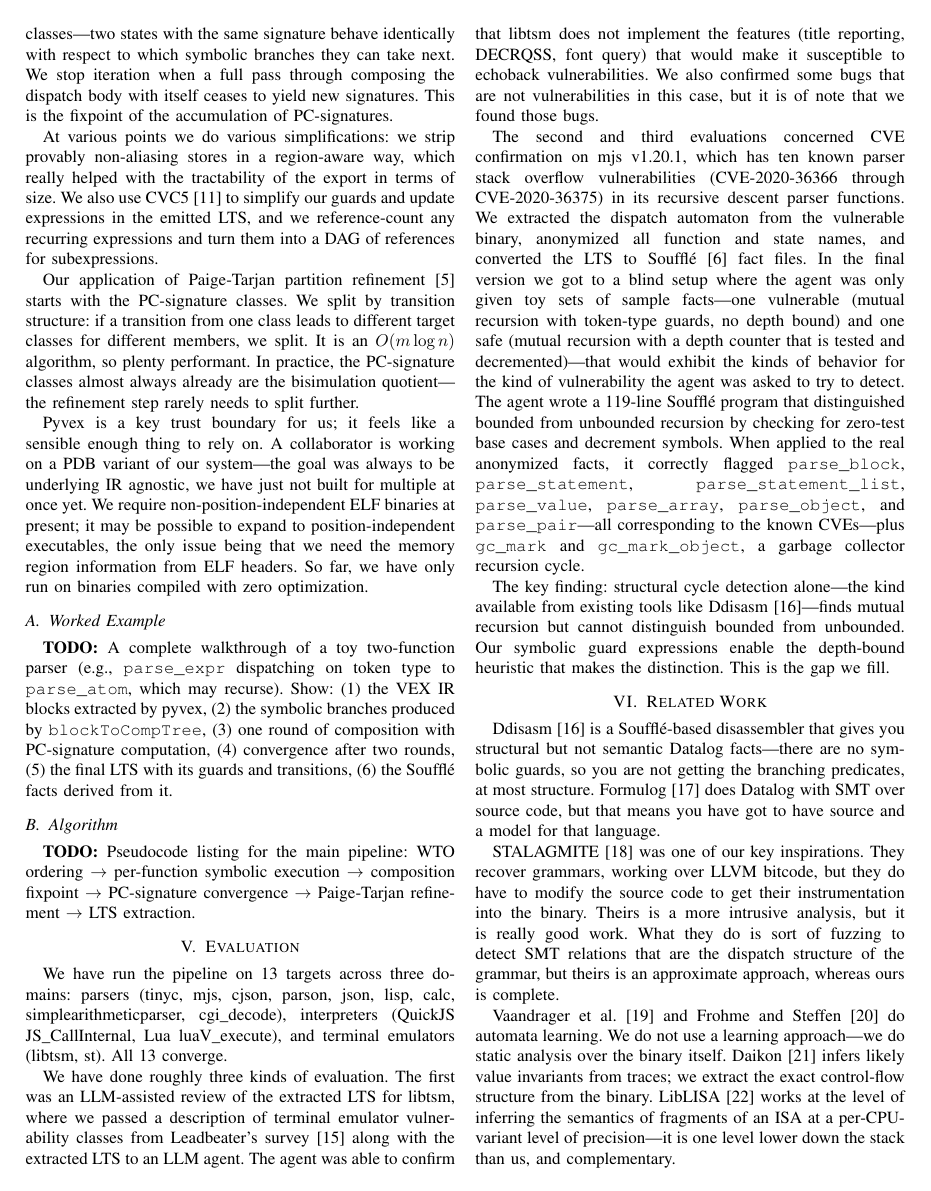
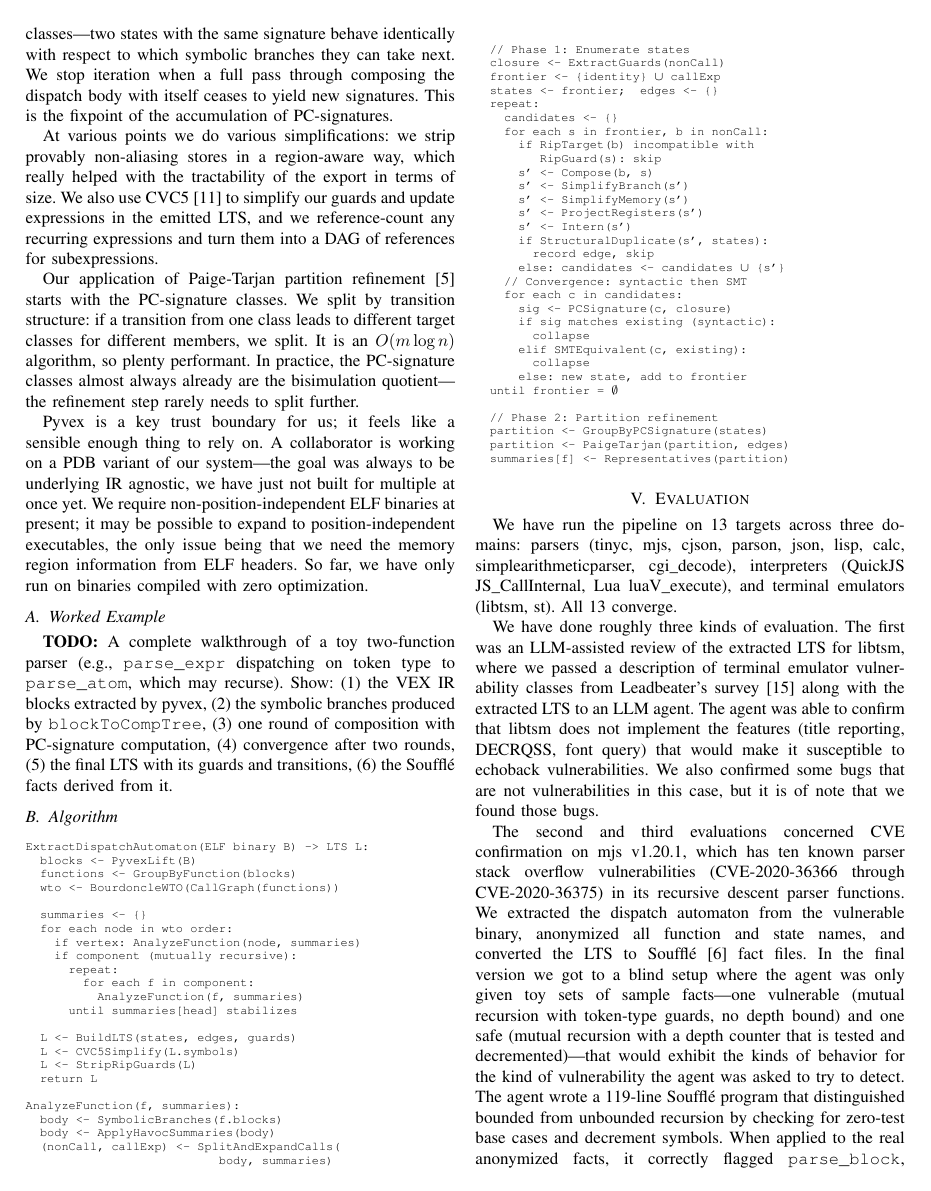
Before and after one commit to heartpunk/symex-is-not-quite-all-you-need, a LaTeX paper (paper/scratch.tex): page 3 of 4. Compiled offline with pdfLaTeX; a missing font is replaced by an installed copy or a similar font; a LaTeX package or settings file that is missing is left out.

Commit message:
add algorithm pseudocode listing (verified against actual Lean implementation)
Two-level: outer WTO loop with component iteration, inner composition
fixpoint with rip-target filtering, simplification, projection,
structural+syntactic+SMT dedup, Paige-Tarjan refinement.

Co-Authored-By: Claude Opus 4.6 (1M context) <noreply@anthropic.com>

```diff
--- a/paper/scratch.tex
+++ b/paper/scratch.tex
@@ -9,6 +9,7 @@
 \usepackage{textcomp}
 \usepackage{xcolor}
 \usepackage{booktabs}
+\usepackage{listings}
 
 \begin{document}
 
@@ -99,7 +100,66 @@ Pyvex is a key trust boundary for us; it feels like a sensible enough thing to r
 
 \subsection{Algorithm}
 
-\textbf{TODO:} Pseudocode listing for the main pipeline: WTO ordering $\to$ per-function symbolic execution $\to$ composition fixpoint $\to$ PC-signature convergence $\to$ Paige-Tarjan refinement $\to$ LTS extraction.
+\begin{small}
+\begin{lstlisting}[mathescape=true,basicstyle=\ttfamily\scriptsize,frame=none]
+ExtractDispatchAutomaton(ELF binary B) -> LTS L:
+  blocks <- PyvexLift(B)
+  functions <- GroupByFunction(blocks)
+  wto <- BourdoncleWTO(CallGraph(functions))
+
+  summaries <- {}
+  for each node in wto order:
+    if vertex: AnalyzeFunction(node, summaries)
+    if component (mutually recursive):
+      repeat:
+        for each f in component:
+          AnalyzeFunction(f, summaries)
+      until summaries[head] stabilizes
+
+  L <- BuildLTS(states, edges, guards)
+  L <- CVC5Simplify(L.symbols)
+  L <- StripRipGuards(L)
+  return L
+
+AnalyzeFunction(f, summaries):
+  body <- SymbolicBranches(f.blocks)
+  body <- ApplyHavocSummaries(body)
+  (nonCall, callExp) <- SplitAndExpandCalls(
+                           body, summaries)
+
+  // Phase 1: Enumerate states
+  closure <- ExtractGuards(nonCall)
+  frontier <- {identity} $\cup$ callExp
+  states <- frontier;  edges <- {}
+  repeat:
+    candidates <- {}
+    for each s in frontier, b in nonCall:
+      if RipTarget(b) incompatible with
+         RipGuard(s): skip
+      s' <- Compose(b, s)
+      s' <- SimplifyBranch(s')
+      s' <- SimplifyMemory(s')
+      s' <- ProjectRegisters(s')
+      s' <- Intern(s')
+      if StructuralDuplicate(s', states):
+        record edge, skip
+      else: candidates <- candidates $\cup$ {s'}
+    // Convergence: syntactic then SMT
+    for each c in candidates:
+      sig <- PCSignature(c, closure)
+      if sig matches existing (syntactic):
+        collapse
+      elif SMTEquivalent(c, existing):
+        collapse
+      else: new state, add to frontier
+  until frontier = $\emptyset$
+
+  // Phase 2: Partition refinement
+  partition <- GroupByPCSignature(states)
+  partition <- PaigeTarjan(partition, edges)
+  summaries[f] <- Representatives(partition)
+\end{lstlisting}
+\end{small}
 
 %%%%%%%%%%%%%%%%%%%%%%%%%%%%%%%%%%%%%%%%%%%%%%%%%%%%%%%%%%%%%%%%%%%%%%%%%%%%%%%
 \section{Evaluation}
```
Also changed, not shown: paper/scratch.pdf.
